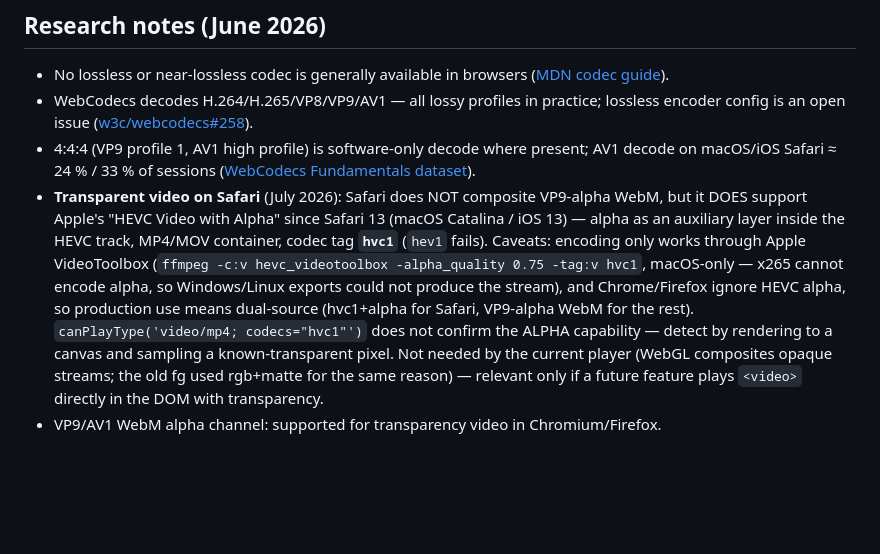
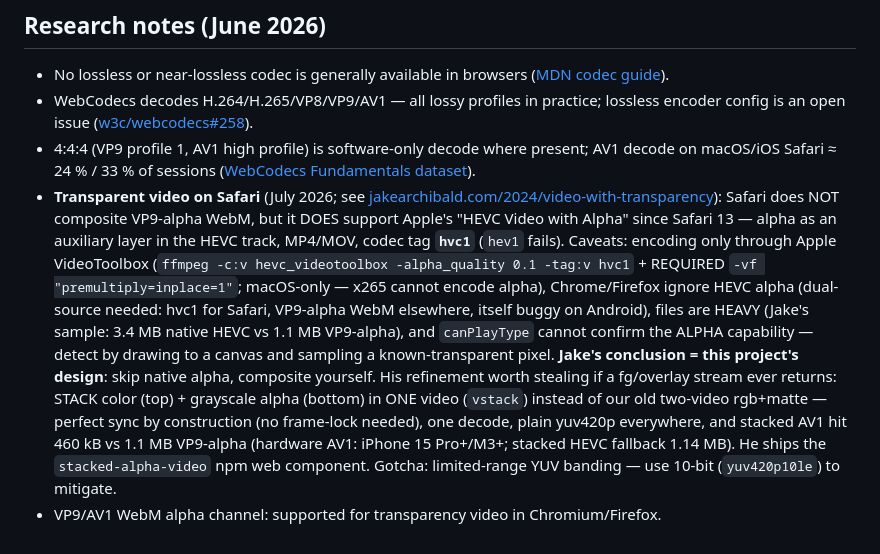
Before and after one commit to novaskin/novaskin-blender-addon, a Markdown page: docs/animated-export-plan.md, the part around the change. Drawn GitHub-style; blank space fills up the shorter version.

Commit message:
docs: refine the transparent-video note with Jake Archibald's findings
Native HEVC alpha is heavy (3.4 MB vs 1.1 MB VP9-alpha on his sample) and the
ffmpeg/VideoToolbox encode additionally requires premultiplied alpha; VP9-alpha
is buggy on Android. His conclusion matches this project's design -- composite
transparency yourself -- and his refinement is worth stealing if a fg/overlay
stream ever returns: stack color + grayscale alpha in ONE video (vstack), giving
perfect sync with no frame-lock, one decode, plain yuv420p everywhere, and
460 kB stacked AV1 vs 1.1 MB VP9-alpha (stacked HEVC fallback for older Apple).
https://jakearchibald.com/2024/video-with-transparency/

Co-Authored-By: Claude Opus 4.8 <noreply@anthropic.com>

```diff
--- a/docs/animated-export-plan.md
+++ b/docs/animated-export-plan.md
@@ -391,16 +391,23 @@ app.js first, then converge the static export onto the same renderer as K=1.
 - 4:4:4 (VP9 profile 1, AV1 high profile) is software-only decode where present;
   AV1 decode on macOS/iOS Safari ≈ 24 % / 33 % of sessions
   ([WebCodecs Fundamentals dataset](https://webcodecsfundamentals.org/datasets/codec-analysis-2026/)).
-- **Transparent video on Safari** (July 2026): Safari does NOT composite VP9-alpha WebM,
-  but it DOES support Apple's "HEVC Video with Alpha" since Safari 13 (macOS Catalina /
-  iOS 13) — alpha as an auxiliary layer inside the HEVC track, MP4/MOV container, codec
-  tag **`hvc1`** (`hev1` fails). Caveats: encoding only works through Apple VideoToolbox
-  (`ffmpeg -c:v hevc_videotoolbox -alpha_quality 0.75 -tag:v hvc1`, macOS-only — x265
-  cannot encode alpha, so Windows/Linux exports could not produce the stream), and
-  Chrome/Firefox ignore HEVC alpha, so production use means dual-source (hvc1+alpha for
-  Safari, VP9-alpha WebM for the rest). `canPlayType('video/mp4; codecs="hvc1"')` does
-  not confirm the ALPHA capability — detect by rendering to a canvas and sampling a
-  known-transparent pixel. Not needed by the current player (WebGL composites opaque
-  streams; the old fg used rgb+matte for the same reason) — relevant only if a future
-  feature plays `<video>` directly in the DOM with transparency.
+- **Transparent video on Safari** (July 2026; see
+  [jakearchibald.com/2024/video-with-transparency](https://jakearchibald.com/2024/video-with-transparency/)):
+  Safari does NOT composite VP9-alpha WebM, but it DOES support Apple's "HEVC Video with
+  Alpha" since Safari 13 — alpha as an auxiliary layer in the HEVC track, MP4/MOV, codec
+  tag **`hvc1`** (`hev1` fails). Caveats: encoding only through Apple VideoToolbox
+  (`ffmpeg -c:v hevc_videotoolbox -alpha_quality 0.1 -tag:v hvc1` + REQUIRED
+  `-vf "premultiply=inplace=1"`; macOS-only — x265 cannot encode alpha), Chrome/Firefox
+  ignore HEVC alpha (dual-source needed: hvc1 for Safari, VP9-alpha WebM elsewhere,
+  itself buggy on Android), files are HEAVY (Jake's sample: 3.4 MB native HEVC vs
+  1.1 MB VP9-alpha), and `canPlayType` cannot confirm the ALPHA capability — detect by
+  drawing to a canvas and sampling a known-transparent pixel.
+  **Jake's conclusion = this project's design**: skip native alpha, composite yourself.
+  His refinement worth stealing if a fg/overlay stream ever returns: STACK color (top) +
+  grayscale alpha (bottom) in ONE video (`vstack`) instead of our old two-video
+  rgb+matte — perfect sync by construction (no frame-lock needed), one decode, plain
+  yuv420p everywhere, and stacked AV1 hit 460 kB vs 1.1 MB VP9-alpha (hardware AV1:
+  iPhone 15 Pro+/M3+; stacked HEVC fallback 1.14 MB). He ships the `stacked-alpha-video`
+  npm web component. Gotcha: limited-range YUV banding — use 10-bit (`yuv420p10le`) to
+  mitigate.
 - VP9/AV1 WebM alpha channel: supported for transparency video in Chromium/Firefox.
```
